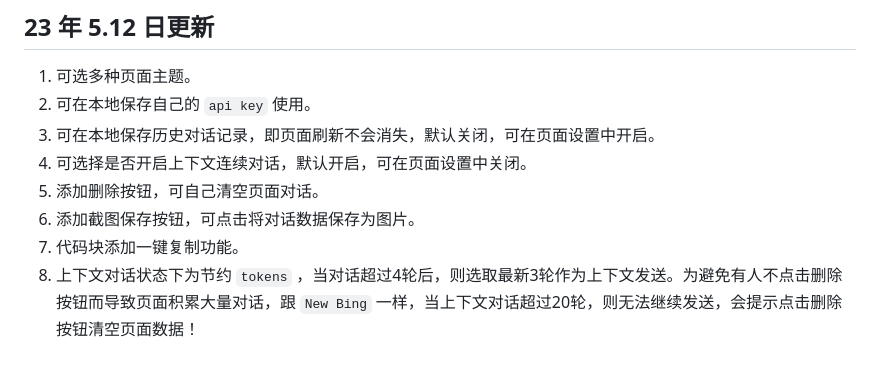
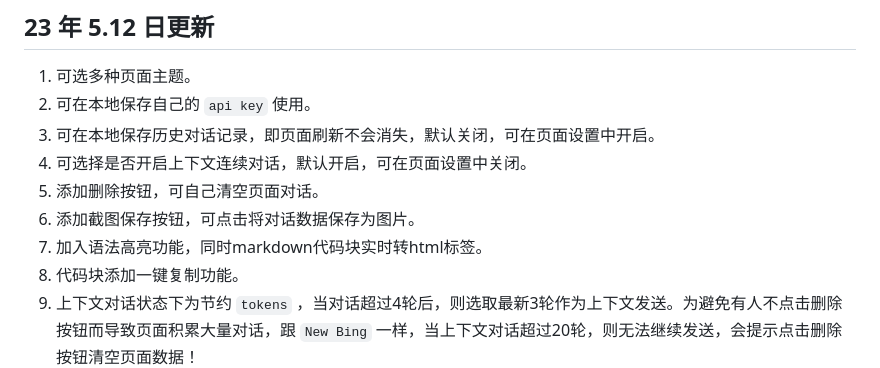
Before and after one commit to Aniuyyds/ChatGPT-website, a Markdown page: README.md, the part around the change. GitHub-like rendering.

Commit message:
补充文档
Signed-off-by: 馆主阿牛 <484978101@qq.com>

```diff
--- a/README.md
+++ b/README.md
@@ -26,6 +26,7 @@
  4. 可选择是否开启上下文连续对话，默认开启，可在页面设置中关闭。
  5. 添加删除按钮，可自己清空页面对话。
  6. 添加截图保存按钮，可点击将对话数据保存为图片。
+ 7. 加入语法高亮功能，同时markdown代码块实时转html标签。
  8. 代码块添加一键复制功能。
  9. 上下文对话状态下为节约 `tokens` ，当对话超过4轮后，则选取最新3轮作为上下文发送。为避免有人不点击删除按钮而导致页面积累大量对话，跟 `New Bing` 一样，当上下文对话超过20轮，则无法继续发送，会提示点击删除按钮清空页面数据！
  10. 美化页面，优化页面布局使得不同设备更好的自适应。
```
